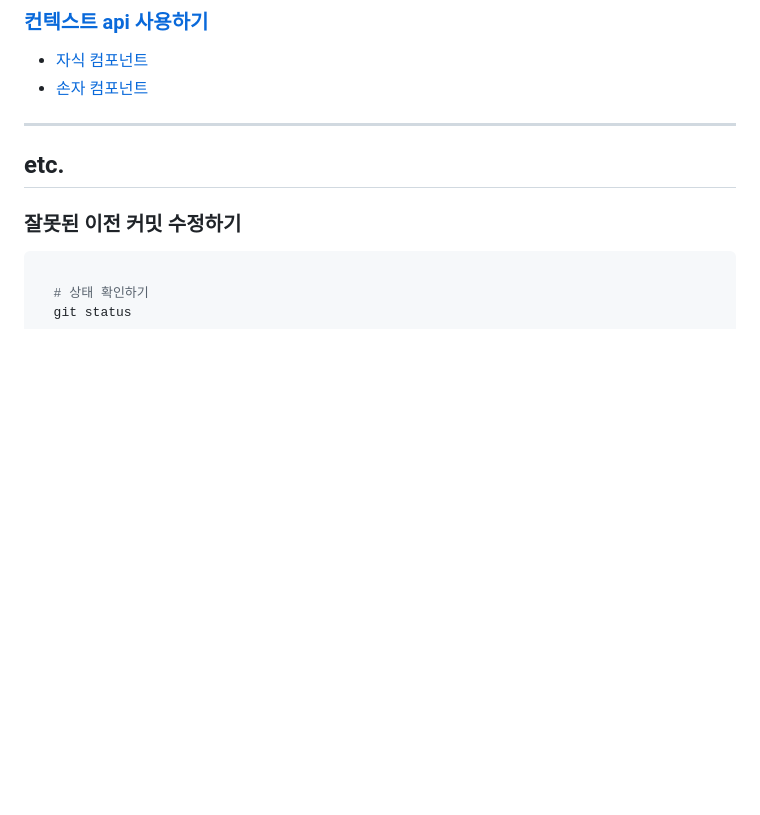
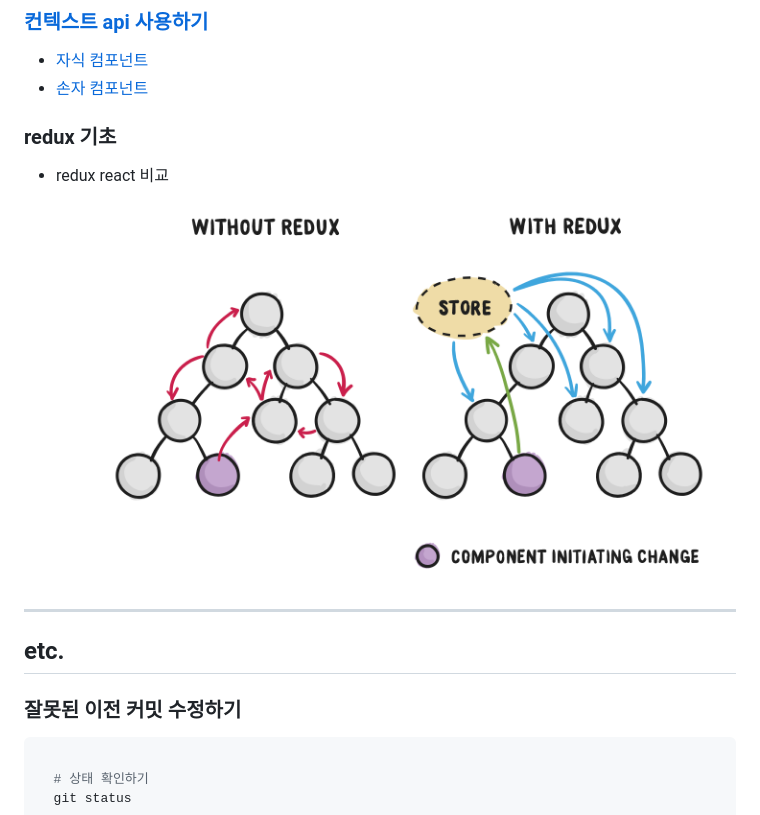
Before and after one commit to dev-chloe/hangout-react200, a Markdown page: README.md, the part around the change. Rendered like a GitHub page; pictures changed too: img/react-vs-redux.png (added); blank space fills up the shorter version.

Commit message:
react200 중급078 redux 기초

```diff
--- a/README.md
+++ b/README.md
@@ -23,6 +23,13 @@
 ### [컨텍스트 api 사용하기](./src/Context/R076_ContextApi.js)
 - [자식 컴포넌트](./src/src/contextChildren.js)
 - [손자 컴포넌트](./src/src/contextChildren2.js)
+
+### redux 기초
+- redux react 비교
+  ![](./img/react-vs-redux.png)
+
+
+
 
 ---
 
```
Also changed, not shown: 4 other files.
